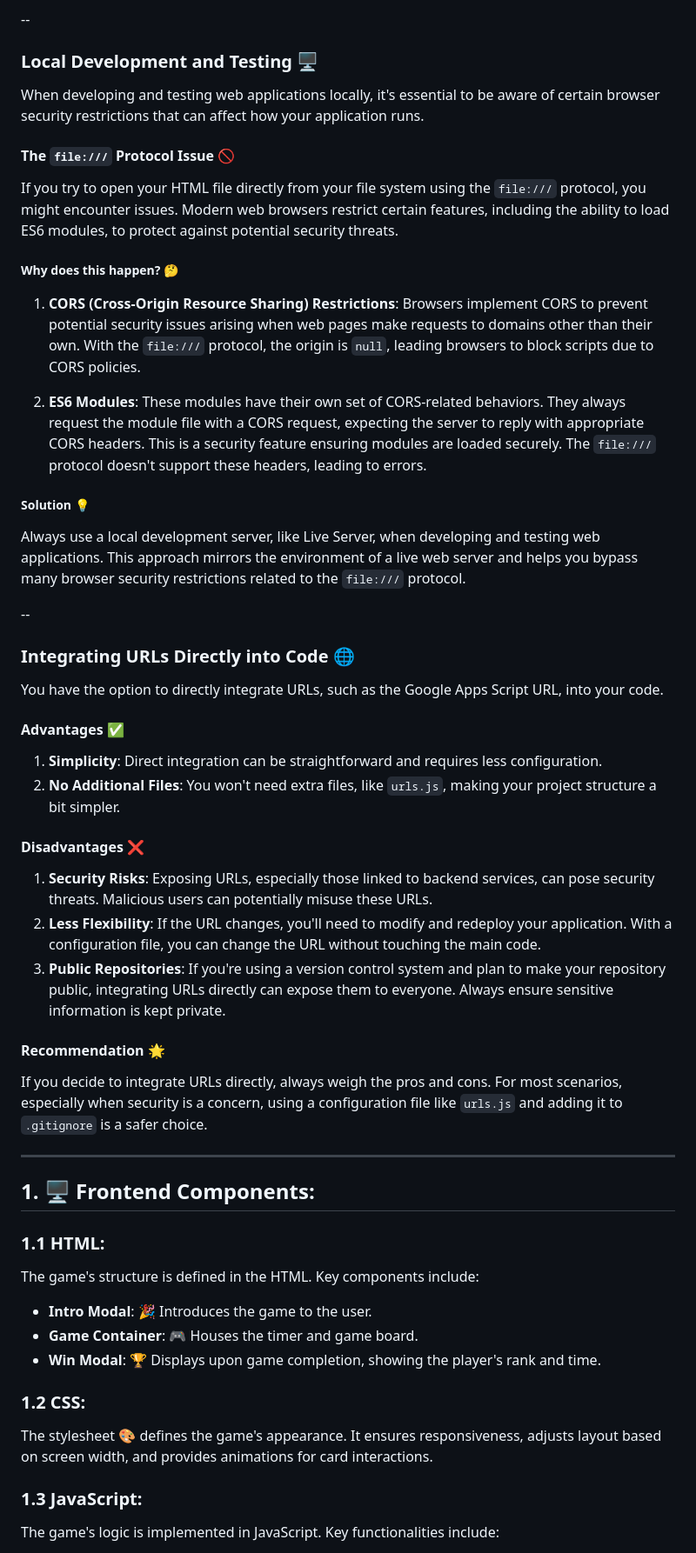
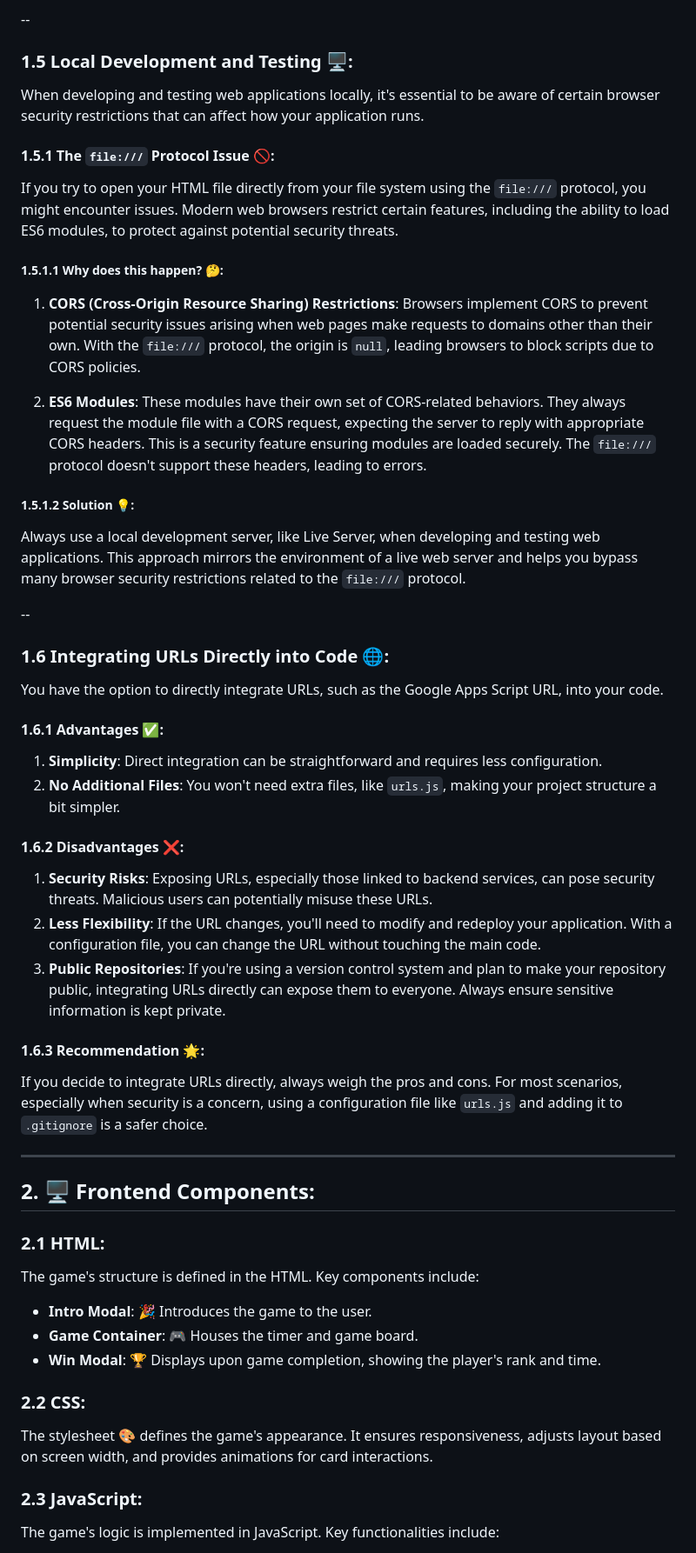
Before and after one commit to Crownzcom/FlipCard_Time-Rank, a Markdown page: README.md, the part around one of its changes. Shown at 87% size. GitHub-like rendering.

Commit message:
README.md: Rearranging table of content

```diff
--- a/README.md
+++ b/README.md
@@ -73,58 +81,58 @@ For the Google Apps Script (GAS) URL, you'll need to manually replace the placeh
 If you plan to make your repository public, remember to add the `urls.js` file to your `.gitignore` to prevent your Cloudflare Worker URL (and any other sensitive URLs or keys) from being exposed. This is crucial for security reasons.
 
 --
-### Local Development and Testing 🖥️
+### **1.5 Local Development and Testing 🖥️**:
 
 When developing and testing web applications locally, it's essential to be aware of certain browser security restrictions that can affect how your application runs.
 
-#### The `file:///` Protocol Issue 🚫
+#### **1.5.1 The `file:///` Protocol Issue 🚫**:
 
 If you try to open your HTML file directly from your file system using the `file:///` protocol, you might encounter issues. Modern web browsers restrict certain features, including the ability to load ES6 modules, to protect against potential security threats.
 
-##### Why does this happen? 🤔
+##### **1.5.1.1 Why does this happen? 🤔**:
 
 1. **CORS (Cross-Origin Resource Sharing) Restrictions**: Browsers implement CORS to prevent potential security issues arising when web pages make requests to domains other than their own. With the `file:///` protocol, the origin is `null`, leading browsers to block scripts due to CORS policies.
 
 2. **ES6 Modules**: These modules have their own set of CORS-related behaviors. They always request the module file with a CORS request, expecting the server to reply with appropriate CORS headers. This is a security feature ensuring modules are loaded securely. The `file:///` protocol doesn't support these headers, leading to errors.
 
-##### Solution 💡
+##### **1.5.1.2 Solution 💡**:
 
 Always use a local development server, like Live Server, when developing and testing web applications. This approach mirrors the environment of a live web server and helps you bypass many browser security restrictions related to the `file:///` protocol.
 
 --
 
-### Integrating URLs Directly into Code 🌐
+### **1.6 Integrating URLs Directly into Code 🌐**:
 
 You have the option to directly integrate URLs, such as the Google Apps Script URL, into your code.
 
-#### Advantages ✅
+#### **1.6.1 Advantages ✅**:
 
 1. **Simplicity**: Direct integration can be straightforward and requires less configuration.
 2. **No Additional Files**: You won't need extra files, like `urls.js`, making your project structure a bit simpler.
 
-#### Disadvantages ❌
+#### **1.6.2 Disadvantages ❌**:
 
 1. **Security Risks**: Exposing URLs, especially those linked to backend services, can pose security threats. Malicious users can potentially misuse these URLs.
 2. **Less Flexibility**: If the URL changes, you'll need to modify and redeploy your application. With a configuration file, you can change the URL without touching the main code.
 3. **Public Repositories**: If you're using a version control system and plan to make your repository public, integrating URLs directly can expose them to everyone. Always ensure sensitive information is kept private.
 
-#### Recommendation 🌟
+#### **1.6.3 Recommendation 🌟**:
 
 If you decide to integrate URLs directly, always weigh the pros and cons. For most scenarios, especially when security is a concern, using a configuration file like `urls.js` and adding it to `.gitignore` is a safer choice.
 
 ---
-## **1. 🖥️ Frontend Components**:
+## **2. 🖥️ Frontend Components**:
 
-### **1.1 HTML**:
+### **2.1 HTML**:
 The game's structure is defined in the HTML. Key components include:
 - **Intro Modal**: 🎉 Introduces the game to the user.
 - **Game Container**: 🎮 Houses the timer and game board.
 - **Win Modal**: 🏆 Displays upon game completion, showing the player's rank and time.
 
-### **1.2 CSS**:
+### **2.2 CSS**:
 The stylesheet 🎨 defines the game's appearance. It ensures responsiveness, adjusts layout based on screen width, and provides animations for card interactions.
 
-### **1.3 JavaScript**:
+### **2.3 JavaScript**:
 The game's logic is implemented in JavaScript. Key functionalities include:
 - **Card Generation**: 🃏 Dynamically creates cards based on city-country pairs.
 - **Card Flipping**: 🔄 Allows players to flip cards and reveal their content.
```
Also changed, not shown: other parts of README.md (+24 -24 lines).
